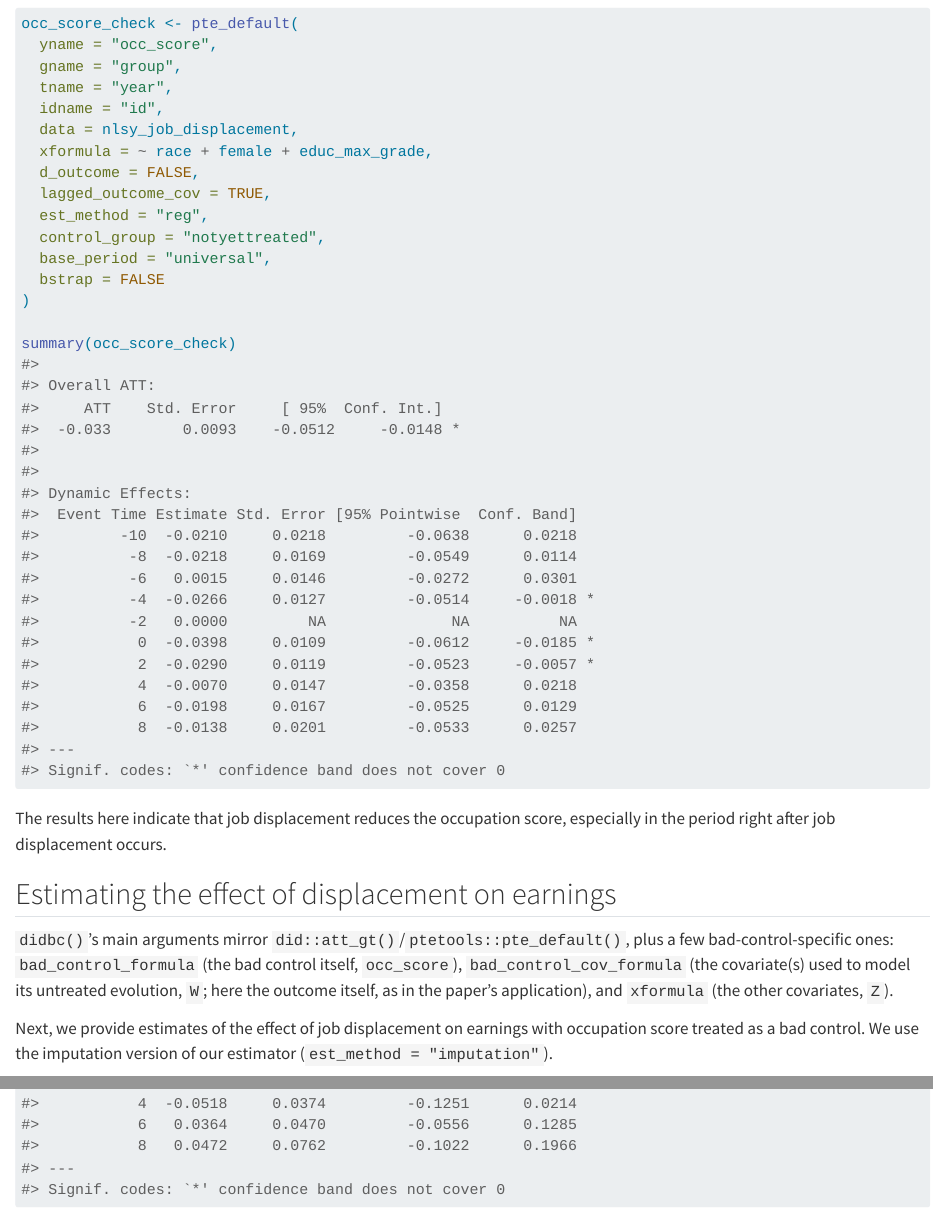
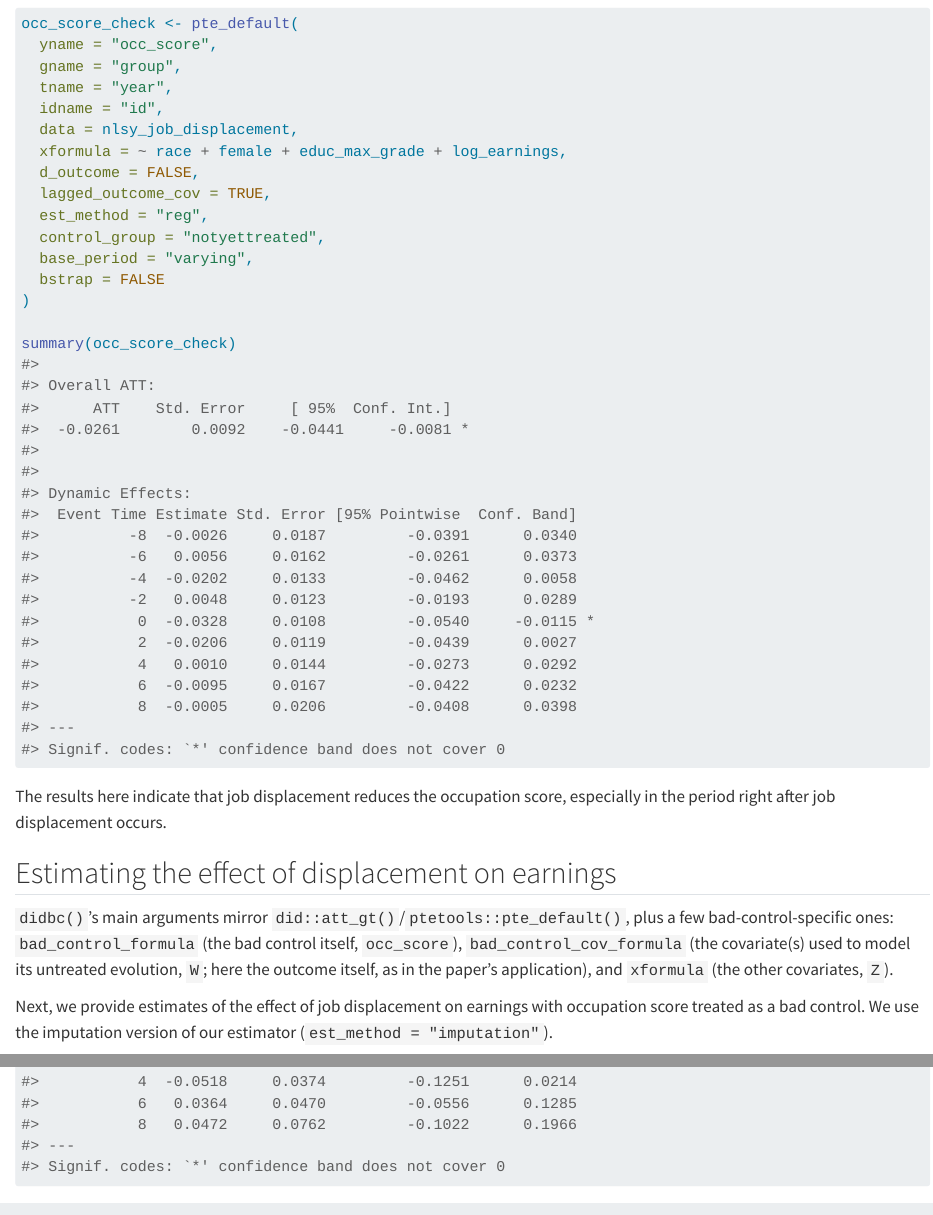
Before and after one commit to hsantanna88/bad-controls, a Quarto document (vignettes/bad-controls-coding.qmd): the page in a window 1100 px wide, from 990 px down, and a second part further down, joined at a grey line. Rendered offline with R 4.5, knitr and Pandoc in place of Quarto, with nearby package versions.

Commit message:
Align coding vignette with the paper's staggered-adoption application
Match check_occ_score_bad_control.R in the application repo:

- occ_score bad-control check: add W (pre-treatment earnings) to xformula.
  pte_default() has no separate bad-control-covariate slot when occ_score
  is the outcome, so W belongs in xformula there (unlike the didbc()
  earnings calls, where W is bad_control_cov_formula and adding it to
  xformula too makes the imputation solve singular). Overall ATT on the
  bundled nlsy_job_displacement data: -0.033 -> -0.0261.

- base_period "universal" -> "varying" at all five call sites. MP-5 is a
  consecutive-period assumption, so the pre-treatment event-study
  coefficients read as period-over-period placebo checks. Post-treatment
  ATT(g,t) and the overall ATT are unchanged; the earliest event time
  drops (no prior period to difference against).

Regenerated bad-controls-coding.qmd and its event-study figure via
vignettes/precompile.R.

Co-Authored-By: Claude Sonnet 5 <noreply@anthropic.com>

````diff
--- a/vignettes/bad-controls-coding.qmd
+++ b/vignettes/bad-controls-coding.qmd
@@ -76,34 +76,33 @@ occ_score_check <- pte_default(
   tname = "year",
   idname = "id",
   data = nlsy_job_displacement,
-  xformula = ~ race + female + educ_max_grade,
+  xformula = ~ race + female + educ_max_grade + log_earnings,
   d_outcome = FALSE,
   lagged_outcome_cov = TRUE,
   est_method = "reg",
   control_group = "notyettreated",
-  base_period = "universal",
+  base_period = "varying",
   bstrap = FALSE
 )
 
 summary(occ_score_check)
 #>
 #> Overall ATT:
-#>     ATT    Std. Error     [ 95%  Conf. Int.]
-#>  -0.033        0.0093    -0.0512     -0.0148 *
+#>      ATT    Std. Error     [ 95%  Conf. Int.]
+#>  -0.0261        0.0092    -0.0441     -0.0081 *
 #>
 #>
 #> Dynamic Effects:
 #>  Event Time Estimate Std. Error [95% Pointwise  Conf. Band]
-#>         -10  -0.0210     0.0218         -0.0638      0.0218
-#>          -8  -0.0218     0.0169         -0.0549      0.0114
-#>          -6   0.0015     0.0146         -0.0272      0.0301
-#>          -4  -0.0266     0.0127         -0.0514     -0.0018 *
-#>          -2   0.0000         NA              NA          NA
-#>           0  -0.0398     0.0109         -0.0612     -0.0185 *
-#>           2  -0.0290     0.0119         -0.0523     -0.0057 *
-#>           4  -0.0070     0.0147         -0.0358      0.0218
-#>           6  -0.0198     0.0167         -0.0525      0.0129
-#>           8  -0.0138     0.0201         -0.0533      0.0257
+#>          -8  -0.0026     0.0187         -0.0391      0.0340
+#>          -6   0.0056     0.0162         -0.0261      0.0373
+#>          -4  -0.0202     0.0133         -0.0462      0.0058
+#>          -2   0.0048     0.0123         -0.0193      0.0289
+#>           0  -0.0328     0.0108         -0.0540     -0.0115 *
+#>           2  -0.0206     0.0119         -0.0439      0.0027
+#>           4   0.0010     0.0144         -0.0273      0.0292
+#>           6  -0.0095     0.0167         -0.0422      0.0232
+#>           8  -0.0005     0.0206         -0.0408      0.0398
 #> ---
 #> Signif. codes: `*' confidence band does not cover 0
 ```
````
Also changed, not shown: vignettes/precompiled-figures/bad-controls-coding-plot-event-study-1.png, vignettes/bad-controls-coding.qmd (17 more changed lines), 1 other file.
